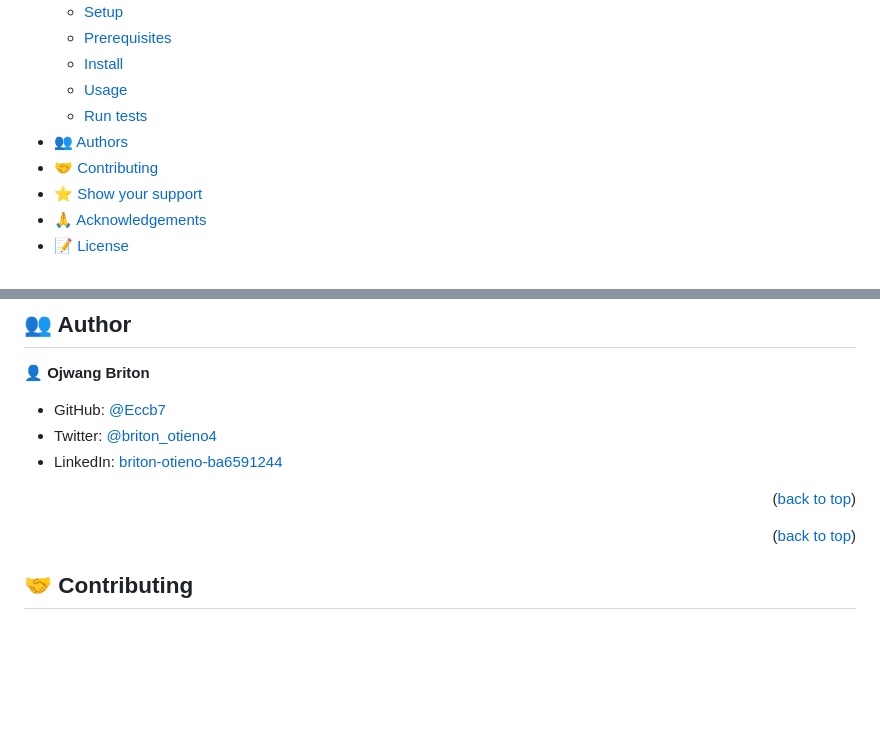
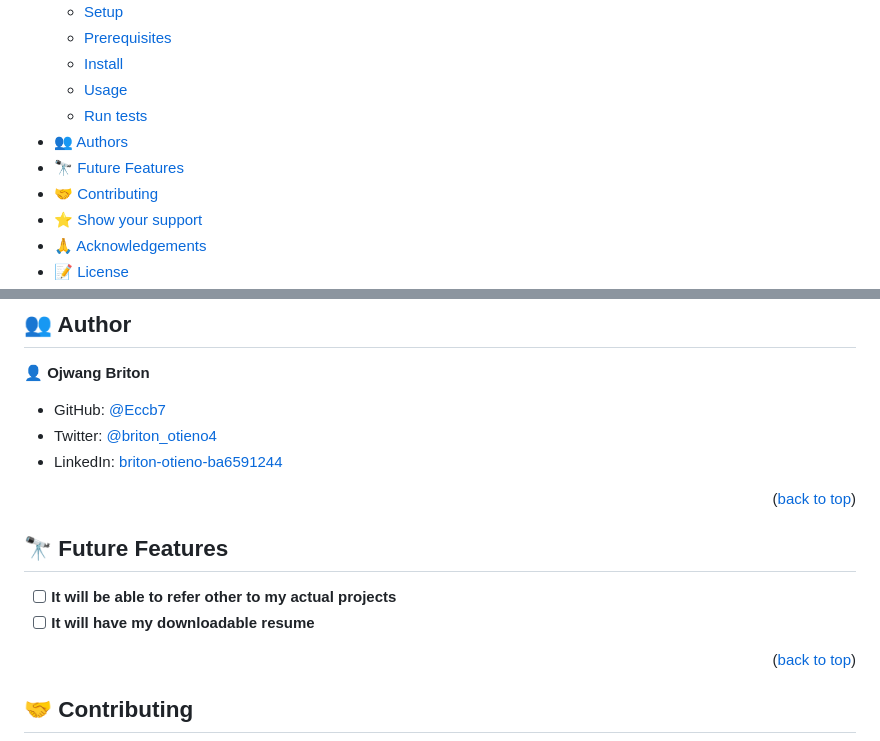
Before and after one commit to Eccb7/My-Portfolio, a Markdown page: README.md, 2 parts joined by grey strips. GitHub-like rendering; blank space fills up the shorter version.

```diff
--- a/README.md
+++ b/README.md
@@ -23,6 +23,7 @@
   - [Usage](#usage)
   - [Run tests](#run-tests)
 - [👥 Authors](#authors)
+- [🔭 Future Features](#future-features)
 - [🤝 Contributing](#contributing)
 - [⭐️ Show your support](#support)
 - [🙏 Acknowledgements](#acknowledgements)
@@ -125,7 +126,10 @@ To run tests, run the following command:
 
 <p align="right">(<a href="#readme-top">back to top</a>)</p>
 
+## 🔭 Future Features <a name="future-features"></a>
 
+- [ ] **It will be able to refer other to my actual projects**
+- [ ] **It will have my downloadable resume**
 
 <p align="right">(<a href="#readme-top">back to top</a>)</p>
 
```
